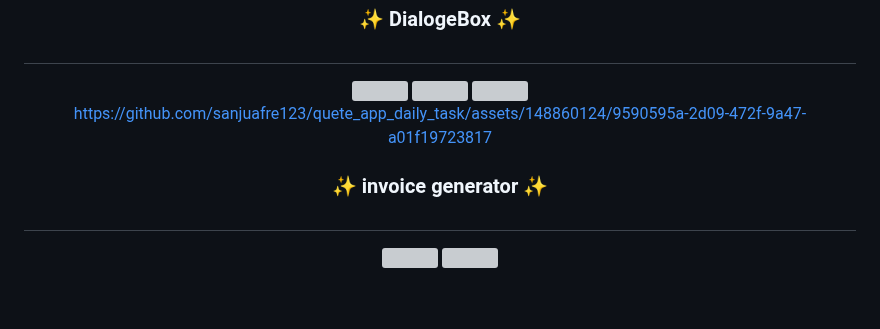
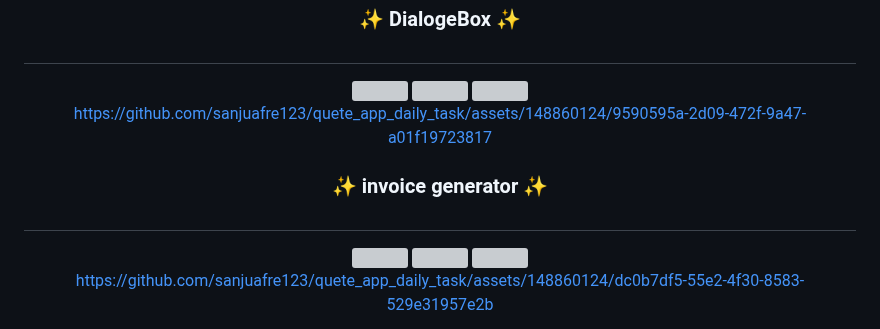
Before and after one commit to sanjuafre123/quete_app_daily_task, a Markdown page: README.md, the part around the change. GitHub-like rendering; blank space fills up the shorter version; grey boxes are pictures that could not be loaded.

```diff
--- a/README.md
+++ b/README.md
@@ -81,7 +81,7 @@
   <img src = "https://github.com/sanjuafre123/quete_app_daily_task/assets/148860124/722b2f96-a1dd-4e95-a968-645bfcf28706" height ="550">
 
 
-https://github.com/sanjuafre123/quete_app_daily_task/assets/148860124/9590595a-2d09-472f-9a47-a01f19723817
+  https://github.com/sanjuafre123/quete_app_daily_task/assets/148860124/9590595a-2d09-472f-9a47-a01f19723817
 
 
 </div>
@@ -95,5 +95,8 @@ https://github.com/sanjuafre123/quete_app_daily_task/assets/148860124/9590595a-2
 
   <img src = "https://github.com/sanjuafre123/quete_app_daily_task/assets/148860124/ce3ca1ed-49a1-4ea5-bf9e-21f44dbeb835" height ="550">
   <img src = "https://github.com/sanjuafre123/quete_app_daily_task/assets/148860124/1708e2f7-1c8b-4914-9e23-c85edd96acb0" height ="550">
+  <img src = "https://github.com/sanjuafre123/quete_app_daily_task/assets/148860124/dada0dea-7ed1-4e59-9377-b4ebd3dee5b1" height ="550">
+
+  https://github.com/sanjuafre123/quete_app_daily_task/assets/148860124/dc0b7df5-55e2-4f30-8583-529e31957e2b
 
 </div>
```
